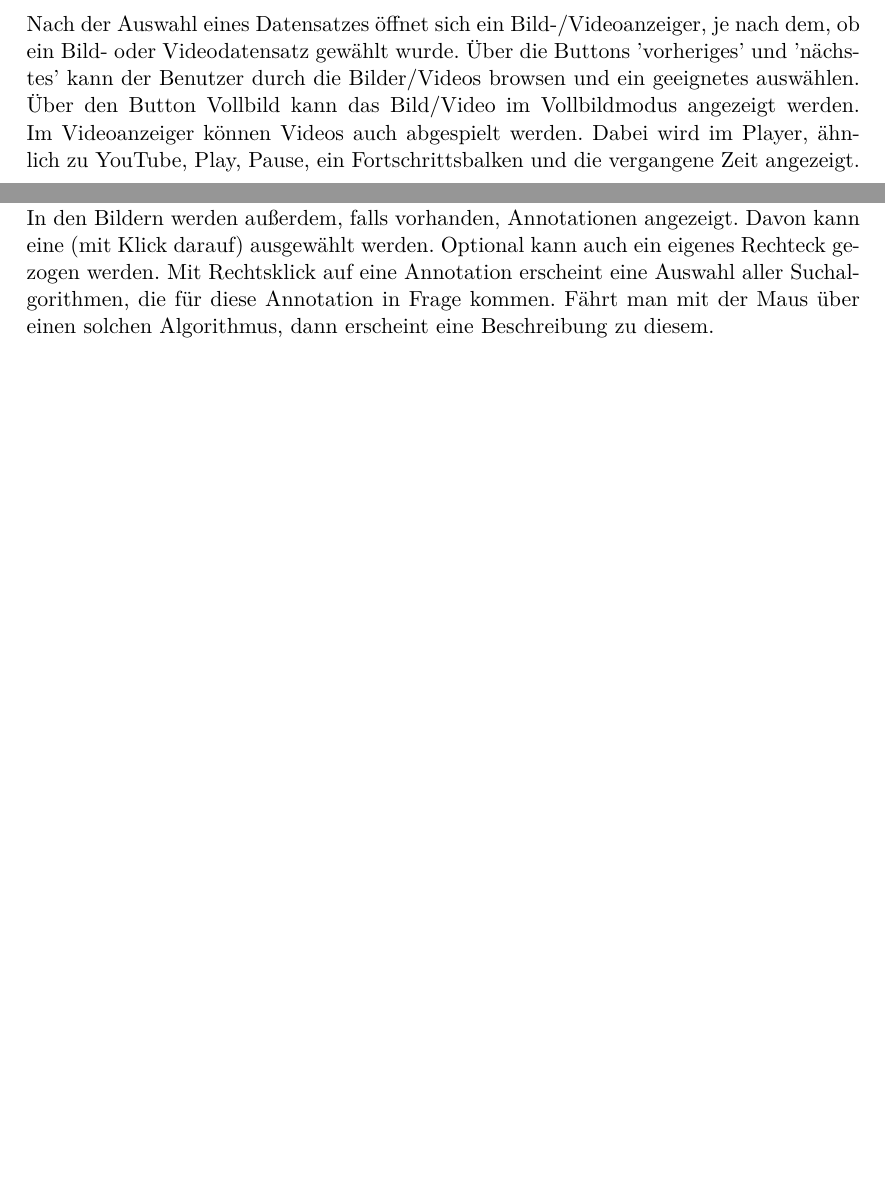
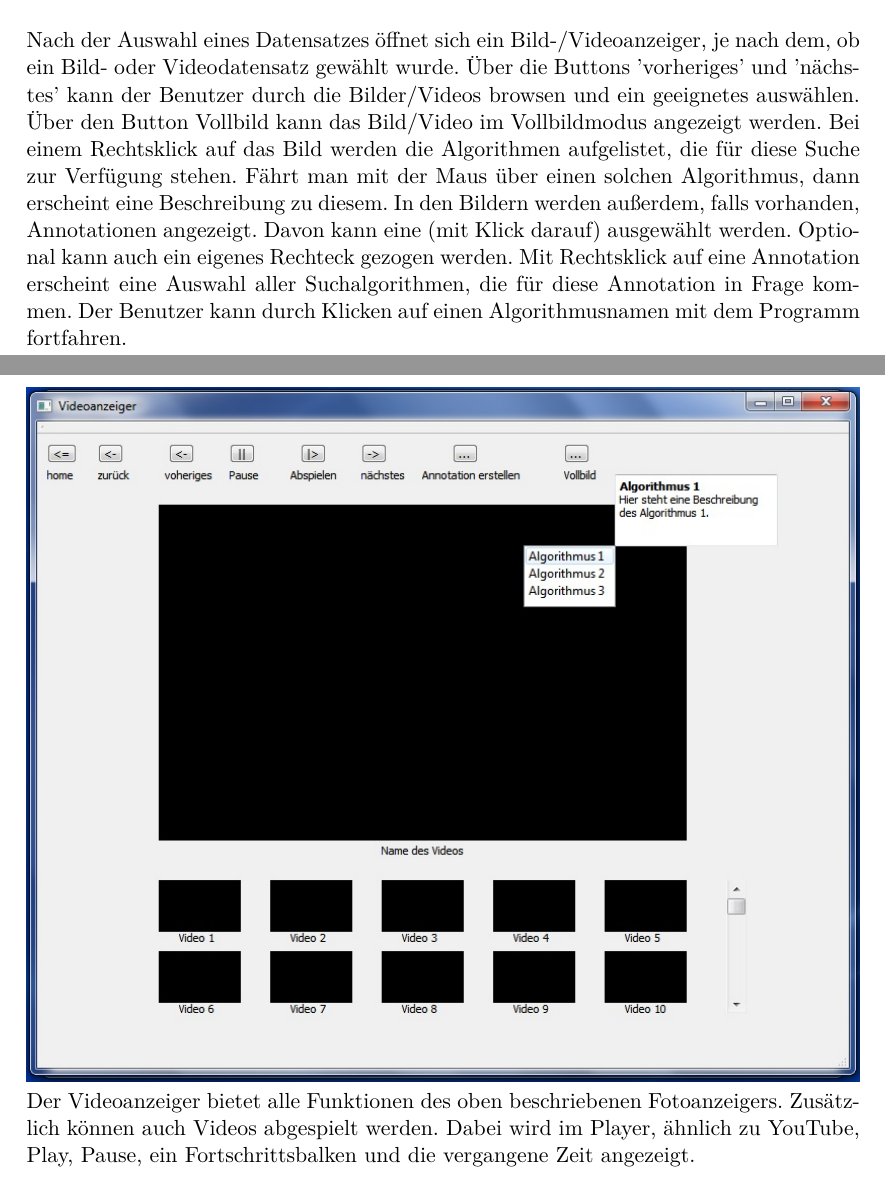
Before and after one commit to aschuman/CoBaB, a LaTeX document (doc/01-Pflichtenheft/pflichtenheft.tex, which reads doc/01-Pflichtenheft/benutzerschnittstelle.tex): two parts of pages 15 and 16 of 19, joined at a grey line, cut so that both start at the same text, the shorter picture padded with empty space. Compiled offline with pdfLaTeX.

Commit message:
Modified the Videoanzeiger description.

```diff
--- a/doc/01-Pflichtenheft/benutzerschnittstelle.tex
+++ b/doc/01-Pflichtenheft/benutzerschnittstelle.tex
@@ -6,8 +6,12 @@ In der Bibliothek befinden sich die Datensätze aus dem Standardordner und zulet
 Über den 'Home' Button oben links kommt der Benutzer zurück zur Bibliothek. Beim Klicken des 'zurück' Buttons kann ein Schritt rückgängig gemacht werden, man kommt also zum vorherigen Fenster. Diese Buttons werden in den nächsten Fenstern immer an der gleichen Stelle sein.
 
-Nach der Auswahl eines Datensatzes öffnet sich ein Bild-/Videoanzeiger, je nach dem, ob ein Bild- oder Videodatensatz gewählt wurde. Über die Buttons 'vorheriges' und 'nächstes' kann der Benutzer durch die Bilder/Videos browsen und ein geeignetes auswählen. Über den Button Vollbild kann das Bild/Video im Vollbildmodus angezeigt werden. Im Videoanzeiger können Videos auch abgespielt werden. Dabei wird im Player, ähnlich zu YouTube, Play, Pause, ein Fortschrittsbalken und die vergangene Zeit angezeigt.
-\includegraphics[width=1\linewidth]{img/Fotoanzeiger}
-In den Bildern werden außerdem, falls vorhanden, Annotationen angezeigt. Davon kann eine (mit Klick darauf) ausgewählt werden. Optional kann auch ein eigenes Rechteck gezogen werden. Mit Rechtsklick auf eine Annotation erscheint eine Auswahl aller Suchalgorithmen, die für diese Annotation in Frage kommen. Fährt man mit der Maus über einen solchen Algorithmus, dann erscheint eine Beschreibung zu diesem.
+Nach der Auswahl eines Datensatzes öffnet sich ein Bild-/Videoanzeiger, je nach dem, ob ein Bild- oder Videodatensatz gewählt wurde. Über die Buttons 'vorheriges' und 'nächstes' kann der Benutzer durch die Bilder/Videos browsen und ein geeignetes auswählen. Über den Button Vollbild kann das Bild/Video im Vollbildmodus angezeigt werden.
+Bei einem Rechtsklick auf das Bild werden die Algorithmen aufgelistet, die für diese Suche zur Verfügung stehen. Fährt man mit der Maus über einen solchen Algorithmus, dann erscheint eine Beschreibung zu diesem.
+In den Bildern werden außerdem, falls vorhanden, Annotationen angezeigt. Davon kann eine (mit Klick darauf) ausgewählt werden. Optional kann auch ein eigenes Rechteck gezogen werden. Mit Rechtsklick auf eine Annotation erscheint eine Auswahl aller Suchalgorithmen, die für diese Annotation in Frage kommen. Der Benutzer kann durch Klicken auf einen Algorithmusnamen mit dem Programm fortfahren.
+
+\includegraphics[width=1\linewidth]{img/Videoanzeiger}
+Der Videoanzeiger bietet alle Funktionen des oben beschriebenen Fotoanzeigers. Zusätzlich können auch Videos abgespielt werden. Dabei wird im Player, ähnlich zu YouTube, Play, Pause, ein Fortschrittsbalken und die vergangene Zeit angezeigt.
+
 
 Nach der Auswahl eines Suchverfahrens, kann man Parameter für den Suchalgorithmus festlegen. Außerdem können weitere Datensätze ausgewählt werden, in denen gesucht werden soll.
 
```
Also changed, not shown: doc/01-Pflichtenheft/benutzerschnittstelle.tex (2 more changed lines).
